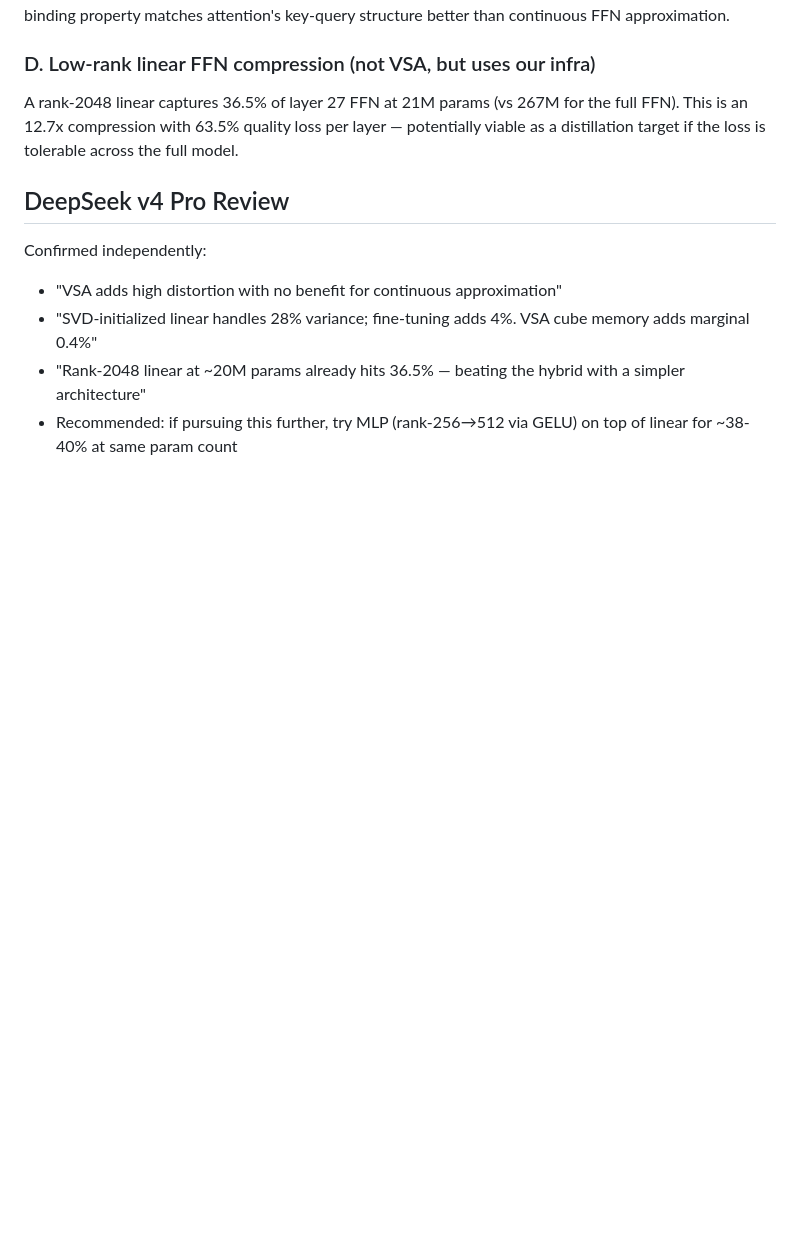
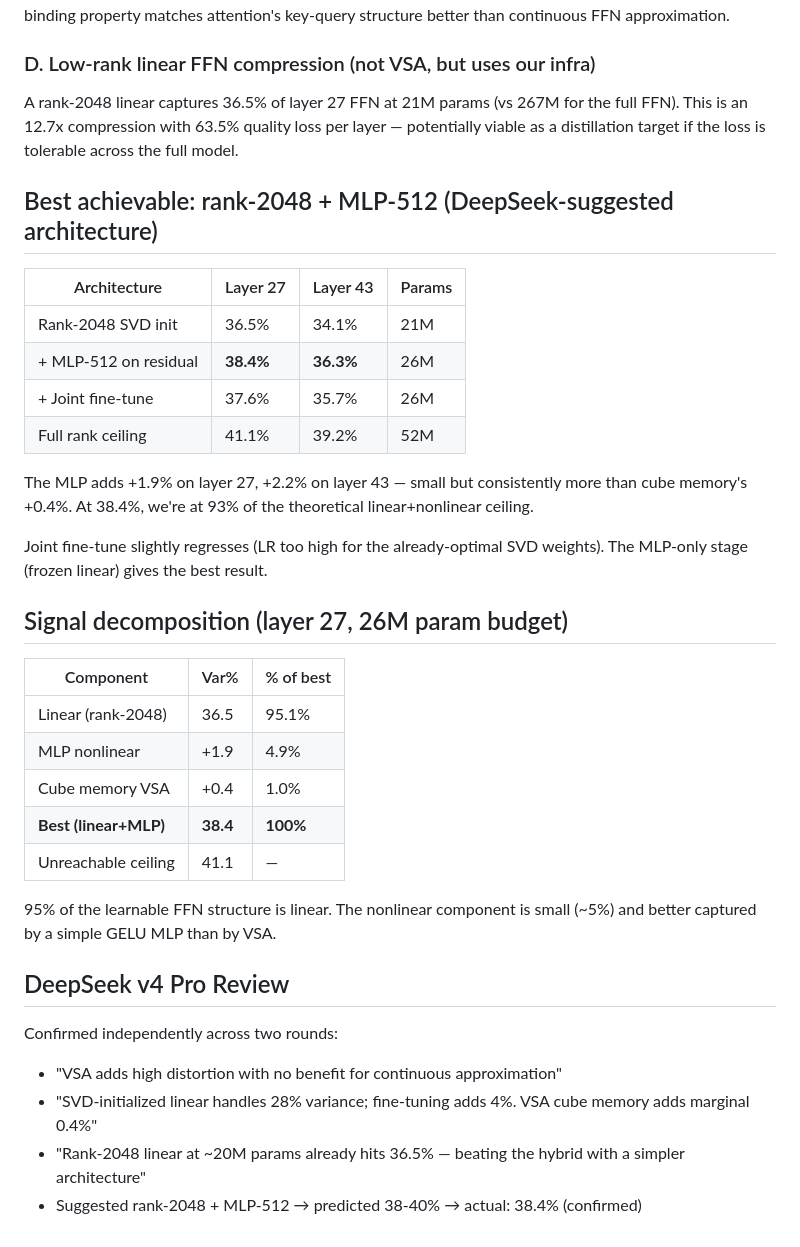
Before and after one commit to Peterc3-dev/cube-memory, a Markdown page: V3_ANALYSIS.md, the part around the change. Drawn GitHub-style; blank space fills up the shorter version.

Commit message:
V3 analysis: rank-2048+MLP reaches 38.4%, cube memory confirmed dead
Layer 27 best: 38.4% variance at 26M params (rank-2048 SVD + MLP-512 GELU).
93% of theoretical ceiling. Linear component = 95% of signal.
Cube memory VSA = +0.4% (1% of signal). MLP = +1.9% (5% of signal).

Co-Authored-By: Claude Opus 4.6 <noreply@anthropic.com>

```diff
--- a/V3_ANALYSIS.md
+++ b/V3_ANALYSIS.md
@@ -98,10 +98,38 @@ for the full FFN). This is an 12.7x compression with 63.5% quality loss
 per layer — potentially viable as a distillation target if the loss is
 tolerable across the full model.
 
+## Best achievable: rank-2048 + MLP-512 (DeepSeek-suggested architecture)
+
+| Architecture | Layer 27 | Layer 43 | Params |
+|---|---|---|---|
+| Rank-2048 SVD init | 36.5% | 34.1% | 21M |
+| + MLP-512 on residual | **38.4%** | **36.3%** | 26M |
+| + Joint fine-tune | 37.6% | 35.7% | 26M |
+| Full rank ceiling | 41.1% | 39.2% | 52M |
+
+The MLP adds +1.9% on layer 27, +2.2% on layer 43 — small but consistently more than
+cube memory's +0.4%. At 38.4%, we're at 93% of the theoretical linear+nonlinear ceiling.
+
+Joint fine-tune slightly regresses (LR too high for the already-optimal SVD weights).
+The MLP-only stage (frozen linear) gives the best result.
+
+## Signal decomposition (layer 27, 26M param budget)
+
+| Component | Var% | % of best |
+|---|---|---|
+| Linear (rank-2048) | 36.5 | 95.1% |
+| MLP nonlinear | +1.9 | 4.9% |
+| Cube memory VSA | +0.4 | 1.0% |
+| **Best (linear+MLP)** | **38.4** | **100%** |
+| Unreachable ceiling | 41.1 | — |
+
+95% of the learnable FFN structure is linear. The nonlinear component is small (~5%)
+and better captured by a simple GELU MLP than by VSA.
+
 ## DeepSeek v4 Pro Review
 
-Confirmed independently:
+Confirmed independently across two rounds:
 - "VSA adds high distortion with no benefit for continuous approximation"
 - "SVD-initialized linear handles 28% variance; fine-tuning adds 4%. VSA cube memory adds marginal 0.4%"
 - "Rank-2048 linear at ~20M params already hits 36.5% — beating the hybrid with a simpler architecture"
-- Recommended: if pursuing this further, try MLP (rank-256→512 via GELU) on top of linear for ~38-40% at same param count
+- Suggested rank-2048 + MLP-512 → predicted 38-40% → actual: 38.4% (confirmed)
```
